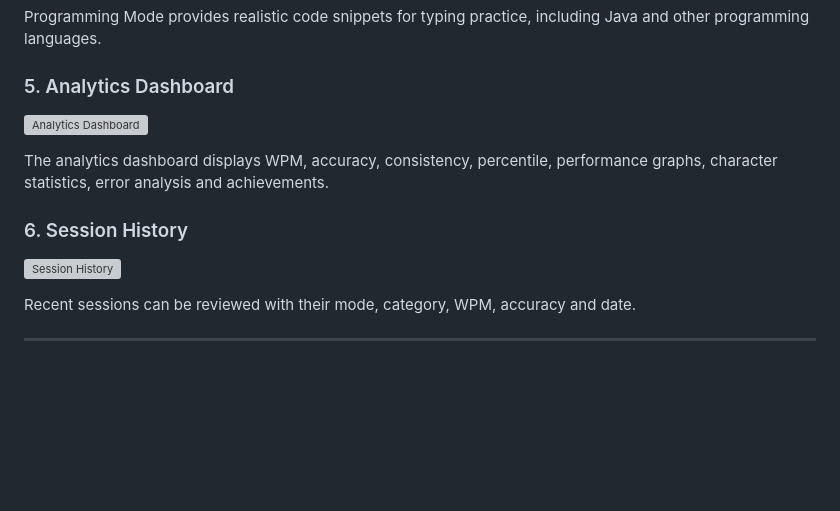
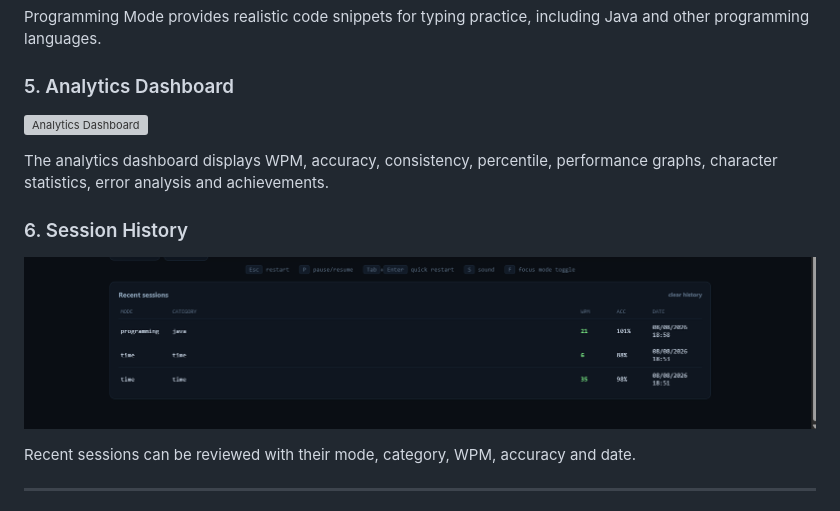
Before and after one commit to ramyanagesh29/60-days-of-ai, a Markdown page: Day-38/day38.md, the part around one of its changes. Rendered like a GitHub page; blank space fills up the shorter version; grey boxes are pictures that could not be loaded.

```diff
--- a/Day-38/day38.md
+++ b/Day-38/day38.md
@@ -136,7 +136,7 @@ The analytics dashboard displays WPM, accuracy, consistency, percentile, perform
 
 ### 6. Session History
 
-![Session History](images/06-session-history.png)
+![Session History](images/07-session-history.png)
 
 Recent sessions can be reviewed with their mode, category, WPM, accuracy and date.
 
```
Also changed, not shown: other parts of Day-38/day38.md (+1 -1 lines).
